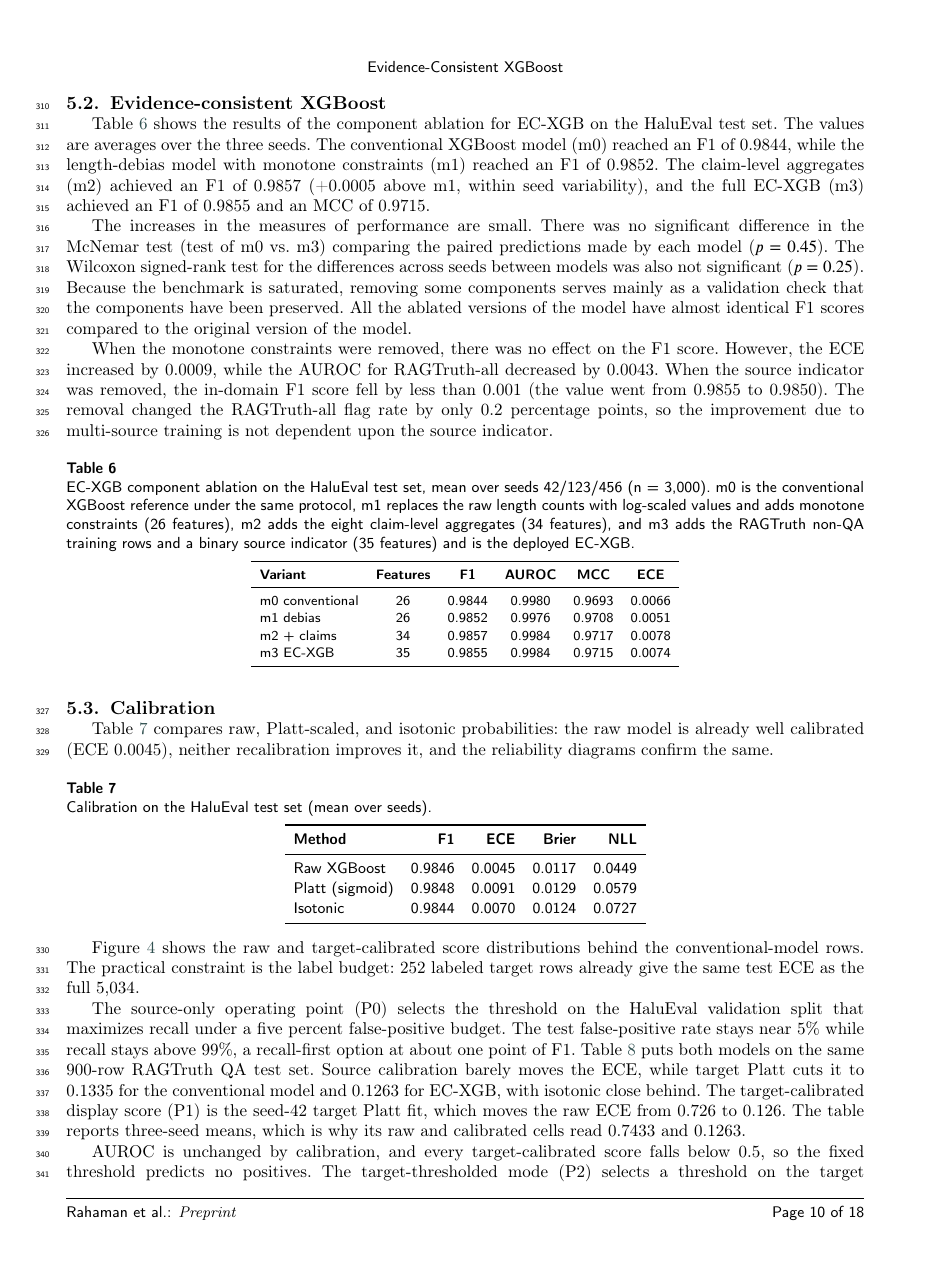
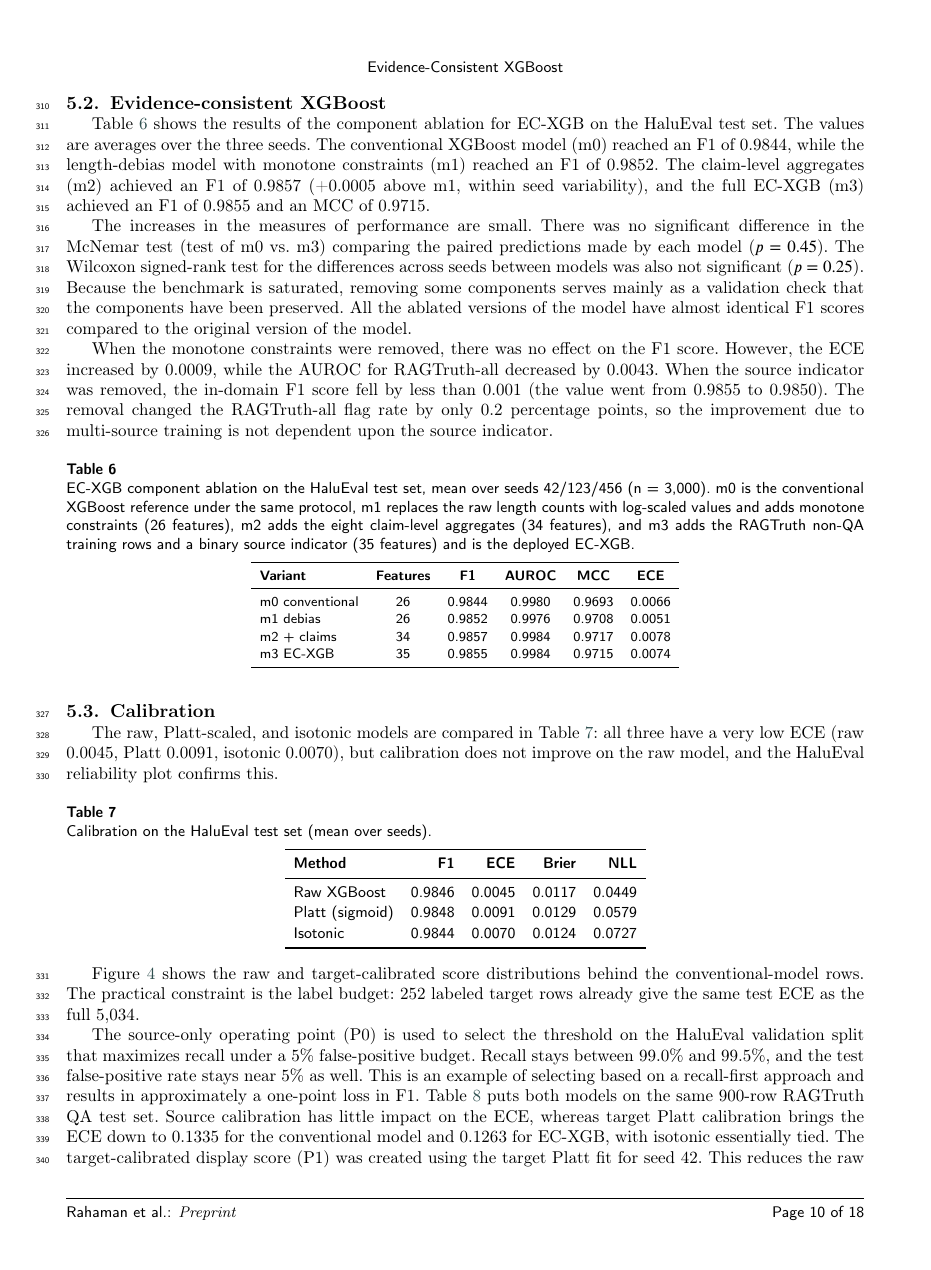
Before and after one commit to Atik203/HaluRISC, a LaTeX paper (Journal_Paper/halurisc.tex): page 10 of 18. Compiled offline with pdfLaTeX; a LaTeX package or settings file that is missing is left out.

Commit message:
docs(paper): revise the calibration and protocol paragraphs

```diff
--- a/Journal_Paper/halurisc.tex
+++ b/Journal_Paper/halurisc.tex
@@ -606,7 +606,7 @@ When the monotone constraints were removed, there was no effect on the F1 score.
 
 \subsection{Calibration}
 
-Table~\ref{tab:calib} compares raw, Platt-scaled, and isotonic probabilities: the raw model is already well calibrated (ECE 0.0045), neither recalibration improves it, and the reliability diagrams confirm the same.
+The raw, Platt-scaled, and isotonic models are compared in Table~\ref{tab:calib}: all three have a very low ECE (raw 0.0045, Platt 0.0091, isotonic 0.0070), but calibration does not improve on the raw model, and the HaluEval reliability plot confirms this.
 
 \begin{table}[pos=htbp]
   \centering
@@ -661,5 +661,5 @@ Figure~\ref{fig:calibshift} shows the raw and target-calibrated score distributi
   \label{fig:calibshift}
 \end{figure}
 
-The source-only operating point (P0) selects the threshold on the HaluEval validation split that maximizes recall under a five percent false-positive budget. The test false-positive rate stays near 5\% while recall stays above 99\%, a recall-first option at about one point of F1. Table~\ref{tab:target} puts both models on the same 900-row RAGTruth QA test set. Source calibration barely moves the ECE, while target Platt cuts it to 0.1335 for the conventional model and 0.1263 for EC-XGB, with isotonic close behind. The target-calibrated display score (P1) is the seed-42 target Platt fit, which moves the raw ECE from 0.726 to 0.126. The table reports three-seed means, which is why its raw and calibrated cells read 0.7433 and 0.1263.
+The source-only operating point (P0) is used to select the threshold on the HaluEval validation split that maximizes recall under a 5\% false-positive budget. Recall stays between 99.0\% and 99.5\%, and the test false-positive rate stays near 5\% as well. This is an example of selecting based on a recall-first approach and results in approximately a one-point loss in F1. Table~\ref{tab:target} puts both models on the same 900-row RAGTruth QA test set. Source calibration has little impact on the ECE, whereas target Platt calibration brings the ECE down to 0.1335 for the conventional model and 0.1263 for EC-XGB, with isotonic essentially tied. The target-calibrated display score (P1) was created using the target Platt fit for seed 42. This reduces the raw ECE from 0.726 to 0.126. The table shows average values over three seeds, so each cell reflects an average, and the EC-XGB raw and calibrated cells read 0.7433 and 0.1263.
 
```
Also changed, not shown: Journal_Paper/out/halurisc.pdf, Journal_Paper/halurisc.tex (7 more changed lines), 1 other file.
